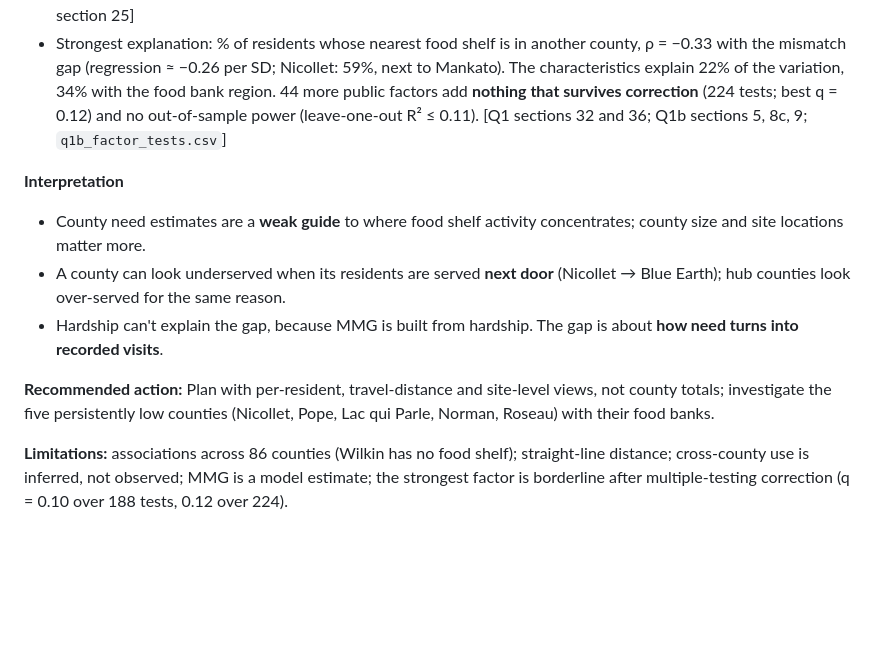
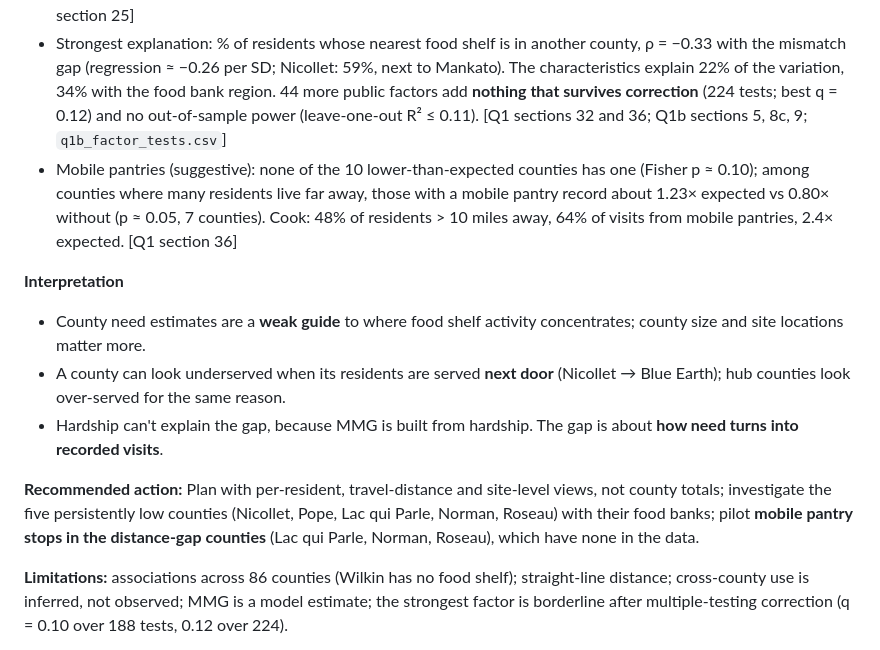
Before and after one commit to MukhHz/MINNEMUDAC_2026, a Markdown page: docs/00_findings_for_slides.md, the part around the change. Rendered like a GitHub page; blank space fills up the shorter version.

Commit message:
Findings doc: add Q1 mobile pantry result from latest Q1 notebook
Co-Authored-By: Claude Opus 5.5 <noreply@anthropic.com>

```diff
--- a/docs/00_findings_for_slides.md
+++ b/docs/00_findings_for_slides.md
@@ -28,13 +28,14 @@ One page per question, in the order we'd present. Every number below comes from
 - 2022 → 2024: estimated need +25%, visits +46%, pounds +31%, individuals +60%. [Q1 section 6.1]
 - 12 counties are persistently ≥ 2× above or ≤ ½ of what similar-need counties record: lower = Nicollet, Pope, Lac qui Parle, Norman, Roseau; higher = Steele, Washington, Rice, Renville, Mahnomen, Pipestone, Olmsted. [Q1 section 25]
 - Strongest explanation: % of residents whose nearest food shelf is in another county, ρ = −0.33 with the mismatch gap (regression ≈ −0.26 per SD; Nicollet: 59%, next to Mankato). The characteristics explain 22% of the variation, 34% with the food bank region. 44 more public factors add **nothing that survives correction** (224 tests; best q = 0.12) and no out-of-sample power (leave-one-out R² ≤ 0.11). [Q1 sections 32 and 36; Q1b sections 5, 8c, 9; `q1b_factor_tests.csv`]
+- Mobile pantries (suggestive): none of the 10 lower-than-expected counties has one (Fisher p ≈ 0.10); among counties where many residents live far away, those with a mobile pantry record about 1.23× expected vs 0.80× without (p ≈ 0.05, 7 counties). Cook: 48% of residents > 10 miles away, 64% of visits from mobile pantries, 2.4× expected. [Q1 section 36]
 
 **Interpretation**
 - County need estimates are a **weak guide** to where food shelf activity concentrates; county size and site locations matter more.
 - A county can look underserved when its residents are served **next door** (Nicollet → Blue Earth); hub counties look over-served for the same reason.
 - Hardship can't explain the gap, because MMG is built from hardship. The gap is about **how need turns into recorded visits**.
 
-**Recommended action:** Plan with per-resident, travel-distance and site-level views, not county totals; investigate the five persistently low counties (Nicollet, Pope, Lac qui Parle, Norman, Roseau) with their food banks.
+**Recommended action:** Plan with per-resident, travel-distance and site-level views, not county totals; investigate the five persistently low counties (Nicollet, Pope, Lac qui Parle, Norman, Roseau) with their food banks; pilot **mobile pantry stops in the distance-gap counties** (Lac qui Parle, Norman, Roseau), which have none in the data.
 
 **Limitations:** associations across 86 counties (Wilkin has no food shelf); straight-line distance; cross-county use is inferred, not observed; MMG is a model estimate; the strongest factor is borderline after multiple-testing correction (q = 0.10 over 188 tests, 0.12 over 224).
 
```
